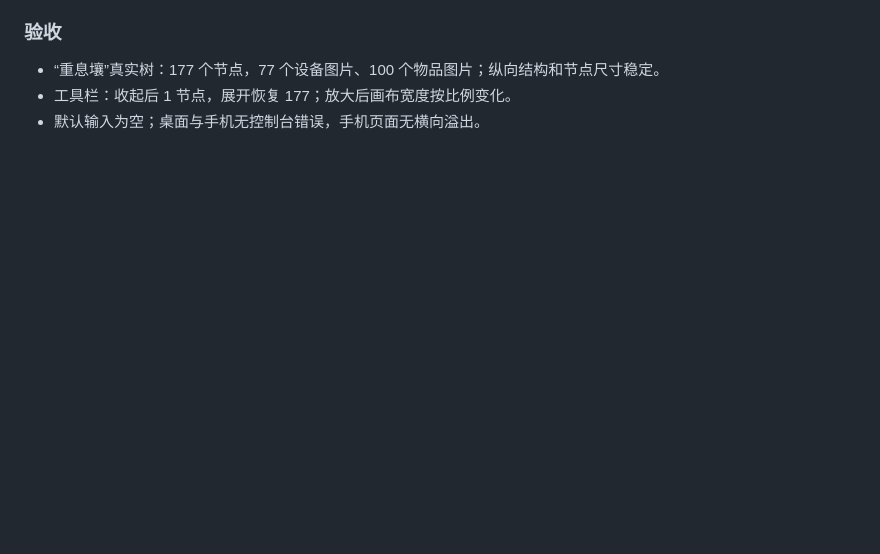
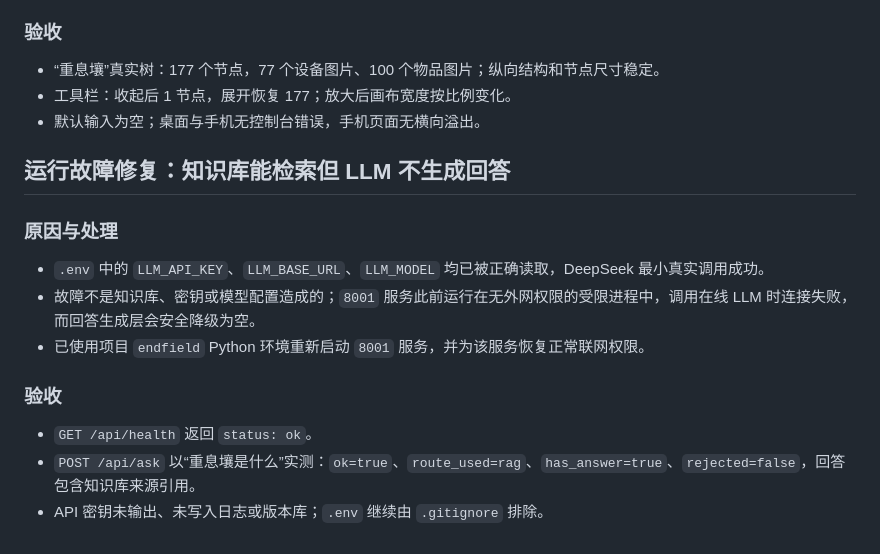
Before and after one commit to Sh1eepy/Endfield, a Markdown page: PROJECT_PROGRESS.md, the part around the change. Drawn GitHub-style; blank space fills up the shorter version.

Commit message:
docs: record LLM runtime recovery

```diff
--- a/PROJECT_PROGRESS.md
+++ b/PROJECT_PROGRESS.md
@@ -167,3 +167,17 @@
 - “重息壤”真实树：177 个节点，77 个设备图片、100 个物品图片；纵向结构和节点尺寸稳定。
 - 工具栏：收起后 1 节点，展开恢复 177；放大后画布宽度按比例变化。
 - 默认输入为空；桌面与手机无控制台错误，手机页面无横向溢出。
+
+## 运行故障修复：知识库能检索但 LLM 不生成回答
+
+### 原因与处理
+
+- `.env` 中的 `LLM_API_KEY`、`LLM_BASE_URL`、`LLM_MODEL` 均已被正确读取，DeepSeek 最小真实调用成功。
+- 故障不是知识库、密钥或模型配置造成的；`8001` 服务此前运行在无外网权限的受限进程中，调用在线 LLM 时连接失败，而回答生成层会安全降级为空。
+- 已使用项目 `endfield` Python 环境重新启动 `8001` 服务，并为该服务恢复正常联网权限。
+
+### 验收
+
+- `GET /api/health` 返回 `status: ok`。
+- `POST /api/ask` 以“重息壤是什么”实测：`ok=true`、`route_used=rag`、`has_answer=true`、`rejected=false`，回答包含知识库来源引用。
+- API 密钥未输出、未写入日志或版本库；`.env` 继续由 `.gitignore` 排除。
```
